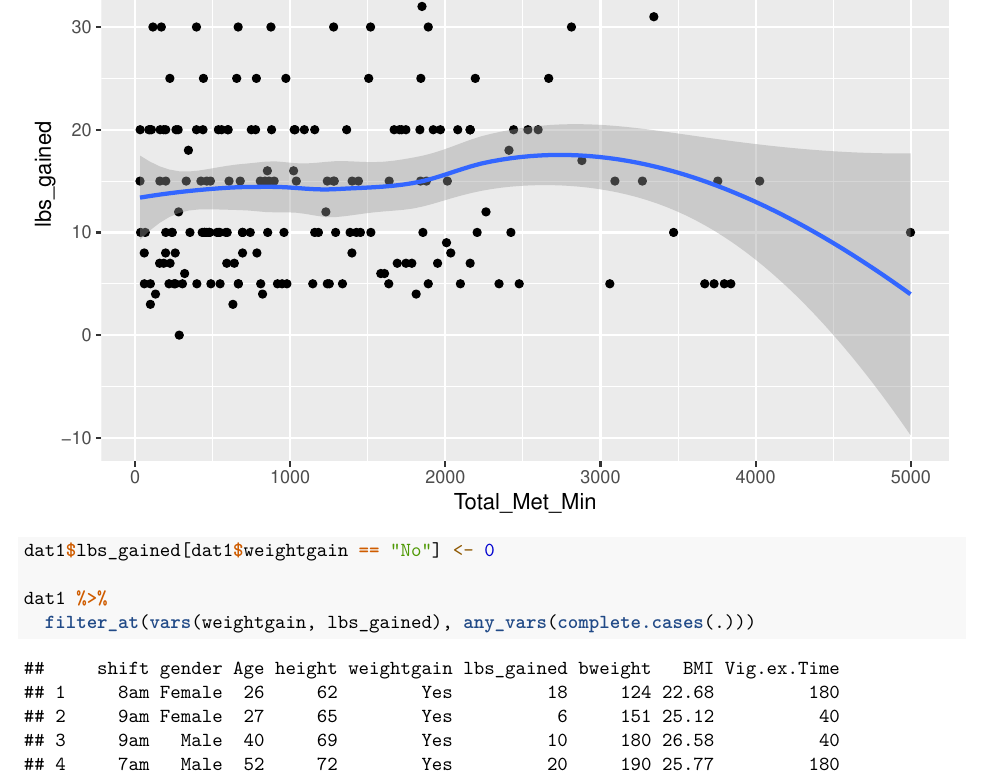
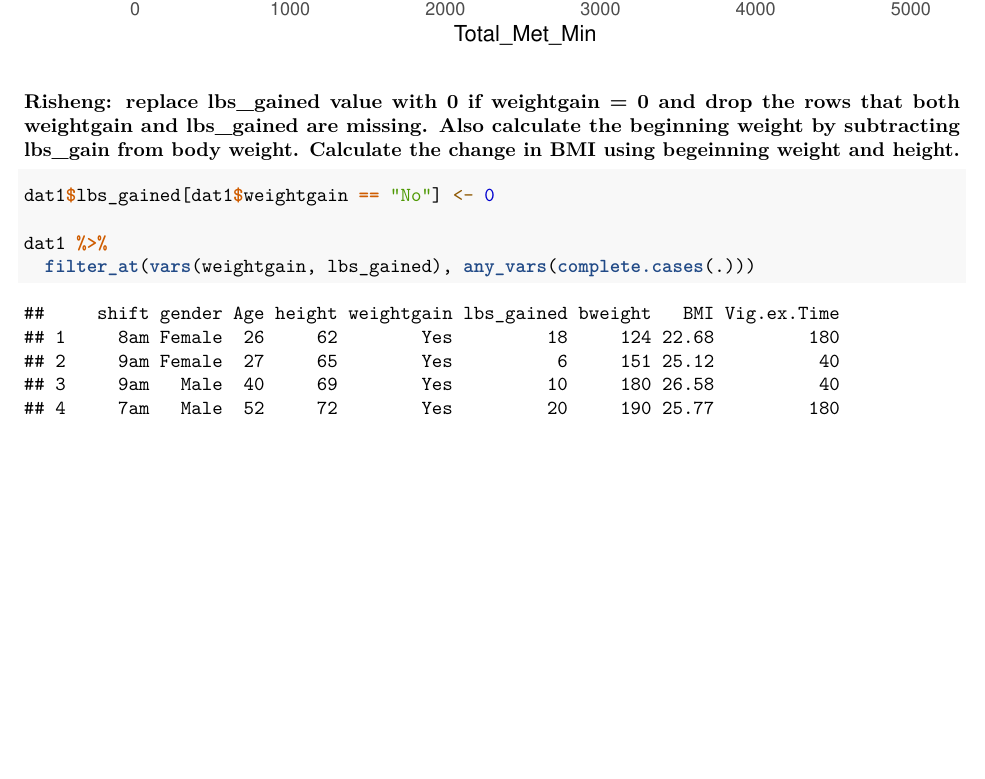
Before and after one commit to bilalmozaffar/STAT-X-498-Practicum-1, an R Markdown document (Practicum 1 Technical Report.Rmd): part of page 4 of 17, cut at the place of the change, the shorter picture padded with empty space. Rendered offline with R 4.5, knitr and Pandoc, then LaTeX, with nearby package versions; some code elsewhere in the file could not run offline; common packages that the code uses without loading them are loaded.

Commit message:
Update Practicum 1 Technical Report.Rmd

````diff
--- a/Practicum 1 Technical Report.Rmd
+++ b/Practicum 1 Technical Report.Rmd
@@ -99,6 +99,8 @@ P-value got bigger
 ggplot(data = dat1, aes(x = Total_Met_Min, y = lbs_gained)) + geom_point() + geom_smooth()
 ```
 
+
+### Risheng: replace lbs_gained value with 0 if weightgain = 0 and drop the rows that both weightgain and lbs_gained are missing. Also calculate the beginning weight by subtracting lbs_gain from body weight. Calculate the change in BMI using begeinning weight and height.
 ```{r}
 dat1$lbs_gained[dat1$weightgain == "No"] <- 0
 
````
